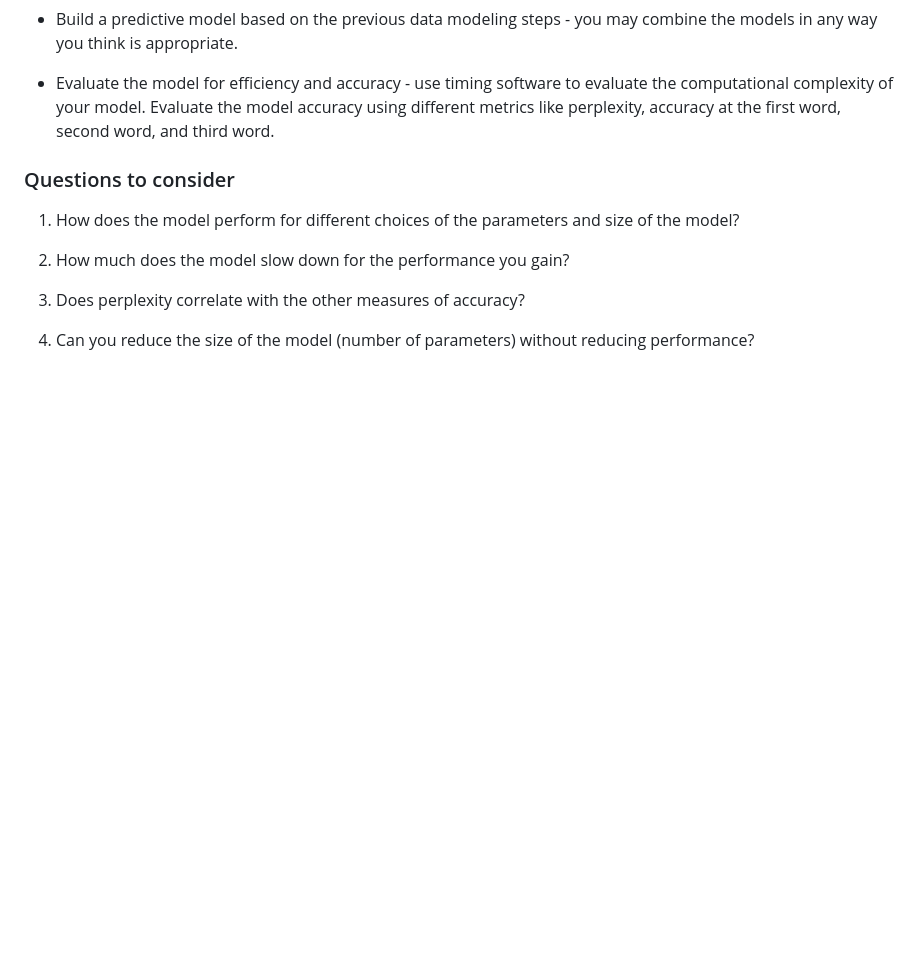
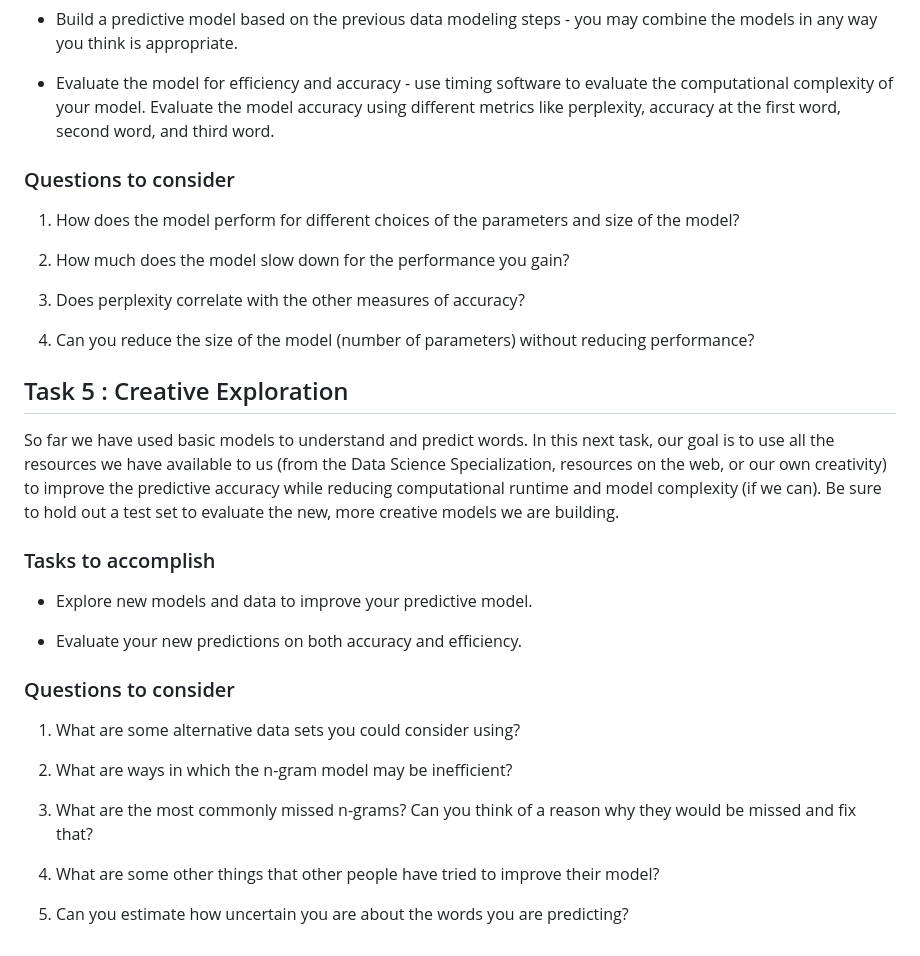
Before and after one commit to GaurabKundu1/Making-a-Text-Prediction-App, a Markdown page: README.md, the part around one of its changes. GitHub-like rendering; blank space fills up the shorter version.

Commit message:
Added description for task5

```diff
--- a/README.md
+++ b/README.md
@@ -165,3 +165,25 @@ The goal of this exercise is to build and evaluate our first predictive model. W
 3. Does perplexity correlate with the other measures of accuracy?
 
 4. Can you reduce the size of the model (number of parameters) without reducing performance?
+
+## Task 5 : Creative Exploration
+
+So far we have used basic models to understand and predict words. In this next task, our goal is to use all the resources we have available to us (from the Data Science Specialization, resources on the web, or our own creativity) to improve the predictive accuracy while reducing computational runtime and model complexity (if we can). Be sure to hold out a test set to evaluate the new, more creative models we are building.
+
+### Tasks to accomplish
+
+- Explore new models and data to improve your predictive model.
+
+- Evaluate your new predictions on both accuracy and efficiency.
+
+### Questions to consider
+
+1. What are some alternative data sets you could consider using?
+
+2. What are ways in which the n-gram model may be inefficient?
+
+3. What are the most commonly missed n-grams? Can you think of a reason why they would be missed and fix that?
+
+4. What are some other things that other people have tried to improve their model?
+
+5. Can you estimate how uncertain you are about the words you are predicting?
```
Also changed, not shown: other parts of README.md (+1 -1 lines), Week 2 Milestone Report/ReadMe.md (renamed from Week 2 Milestone Report/Milestone_Report.md).
